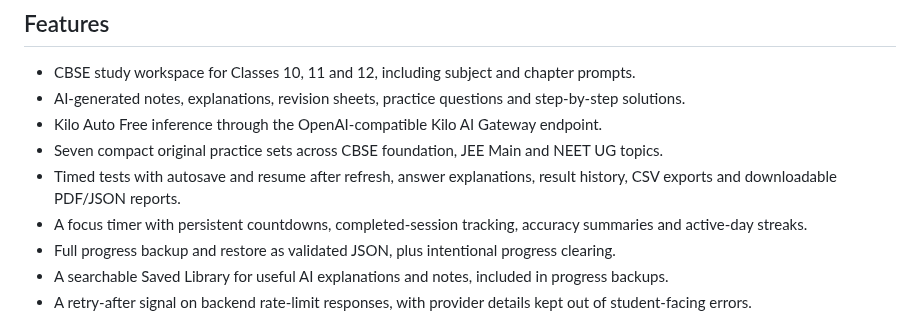
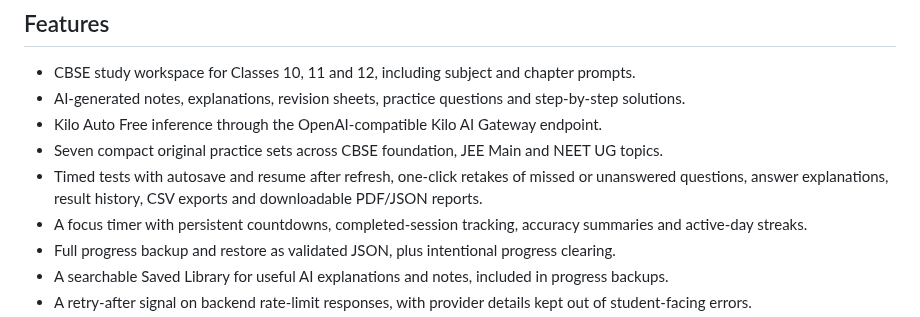
Before and after one commit to ram1234598766-dotcom/KaushalPath, a Markdown page: README.md, the part around the change. Drawn GitHub-style.

Commit message:
Document targeted missed-question retakes

```diff
--- a/README.md
+++ b/README.md
@@ -9,7 +9,7 @@ KaushalPath is a responsive student workspace with a purple learning dashboard,
 - AI-generated notes, explanations, revision sheets, practice questions and step-by-step solutions.
 - Kilo Auto Free inference through the OpenAI-compatible Kilo AI Gateway endpoint.
 - Seven compact original practice sets across CBSE foundation, JEE Main and NEET UG topics.
-- Timed tests with autosave and resume after refresh, answer explanations, result history, CSV exports and downloadable PDF/JSON reports.
+- Timed tests with autosave and resume after refresh, one-click retakes of missed or unanswered questions, answer explanations, result history, CSV exports and downloadable PDF/JSON reports.
 - A focus timer with persistent countdowns, completed-session tracking, accuracy summaries and active-day streaks.
 - Full progress backup and restore as validated JSON, plus intentional progress clearing.
 - A searchable Saved Library for useful AI explanations and notes, included in progress backups.
```
